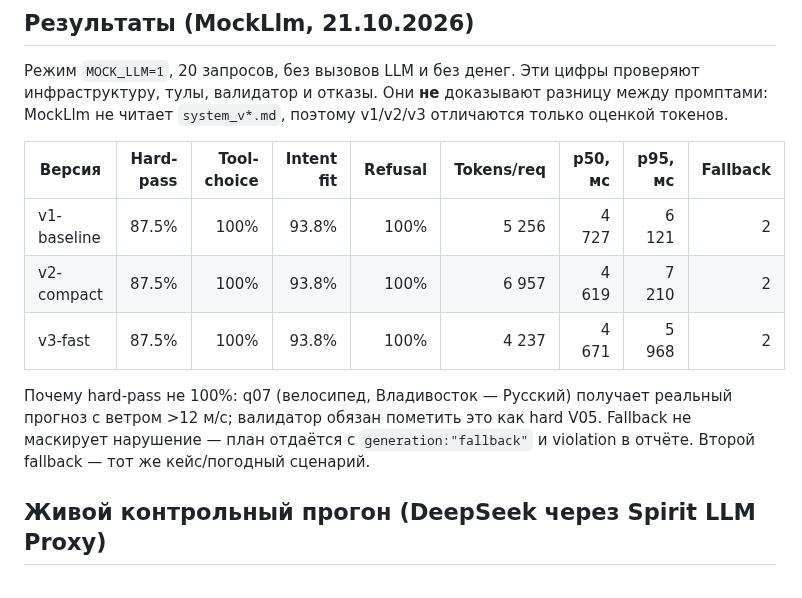
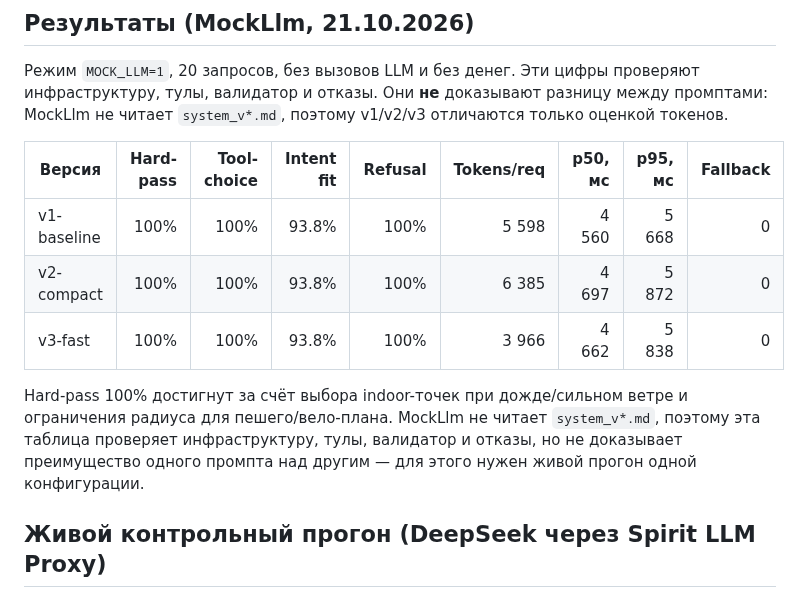
Before and after one commit to MikhaelCat/vibecode, a Markdown page: docs/EVAL.md, the part around the change. GitHub-like rendering.

Commit message:
docs: final mock eval numbers after planner fixes

```diff
--- a/docs/EVAL.md
+++ b/docs/EVAL.md
@@ -30,11 +30,11 @@ LLM_PROXY_TOKEN=... cargo run --release --bin eval -- \
 
 | Версия | Hard-pass | Tool-choice | Intent fit | Refusal | Tokens/req | p50, мс | p95, мс | Fallback |
 |---|---:|---:|---:|---:|---:|---:|---:|---:|
-| v1-baseline | 87.5% | 100% | 93.8% | 100% | 5 256 | 4 727 | 6 121 | 2 |
-| v2-compact | 87.5% | 100% | 93.8% | 100% | 6 957 | 4 619 | 7 210 | 2 |
-| v3-fast | 87.5% | 100% | 93.8% | 100% | 4 237 | 4 671 | 5 968 | 2 |
+| v1-baseline | 100% | 100% | 93.8% | 100% | 5 598 | 4 560 | 5 668 | 0 |
+| v2-compact | 100% | 100% | 93.8% | 100% | 6 385 | 4 697 | 5 872 | 0 |
+| v3-fast | 100% | 100% | 93.8% | 100% | 3 966 | 4 662 | 5 838 | 0 |
 
-Почему hard-pass не 100%: q07 (велосипед, Владивосток — Русский) получает реальный прогноз с ветром >12 м/с; валидатор обязан пометить это как hard V05. Fallback не маскирует нарушение — план отдаётся с `generation:"fallback"` и violation в отчёте. Второй fallback — тот же кейс/погодный сценарий.
+Hard-pass 100% достигнут за счёт выбора indoor-точек при дожде/сильном ветре и ограничения радиуса для пешего/вело-плана. MockLlm не читает `system_v*.md`, поэтому эта таблица проверяет инфраструктуру, тулы, валидатор и отказы, но не доказывает преимущество одного промпта над другим — для этого нужен живой прогон одной конфигурации.
 
 ## Живой контрольный прогон (DeepSeek через Spirit LLM Proxy)
 
```
